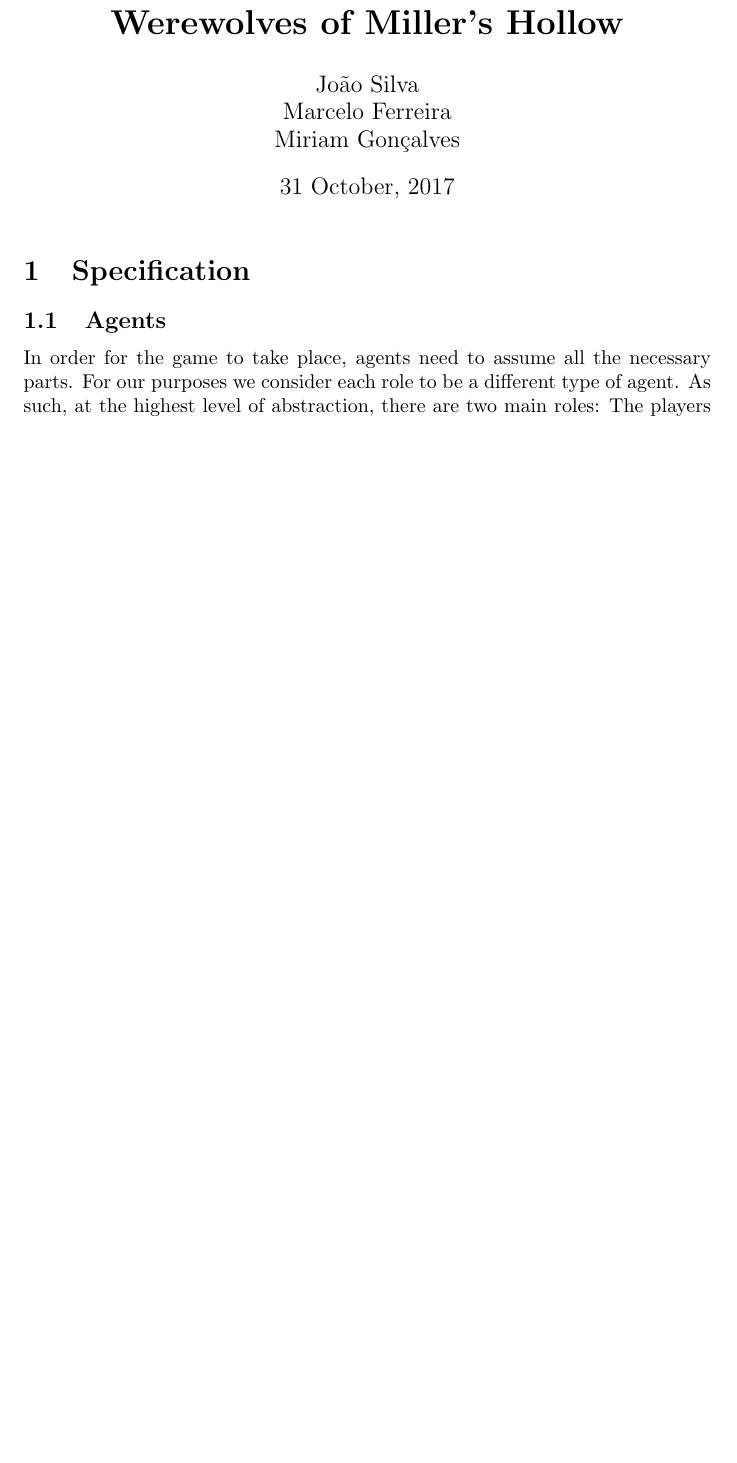
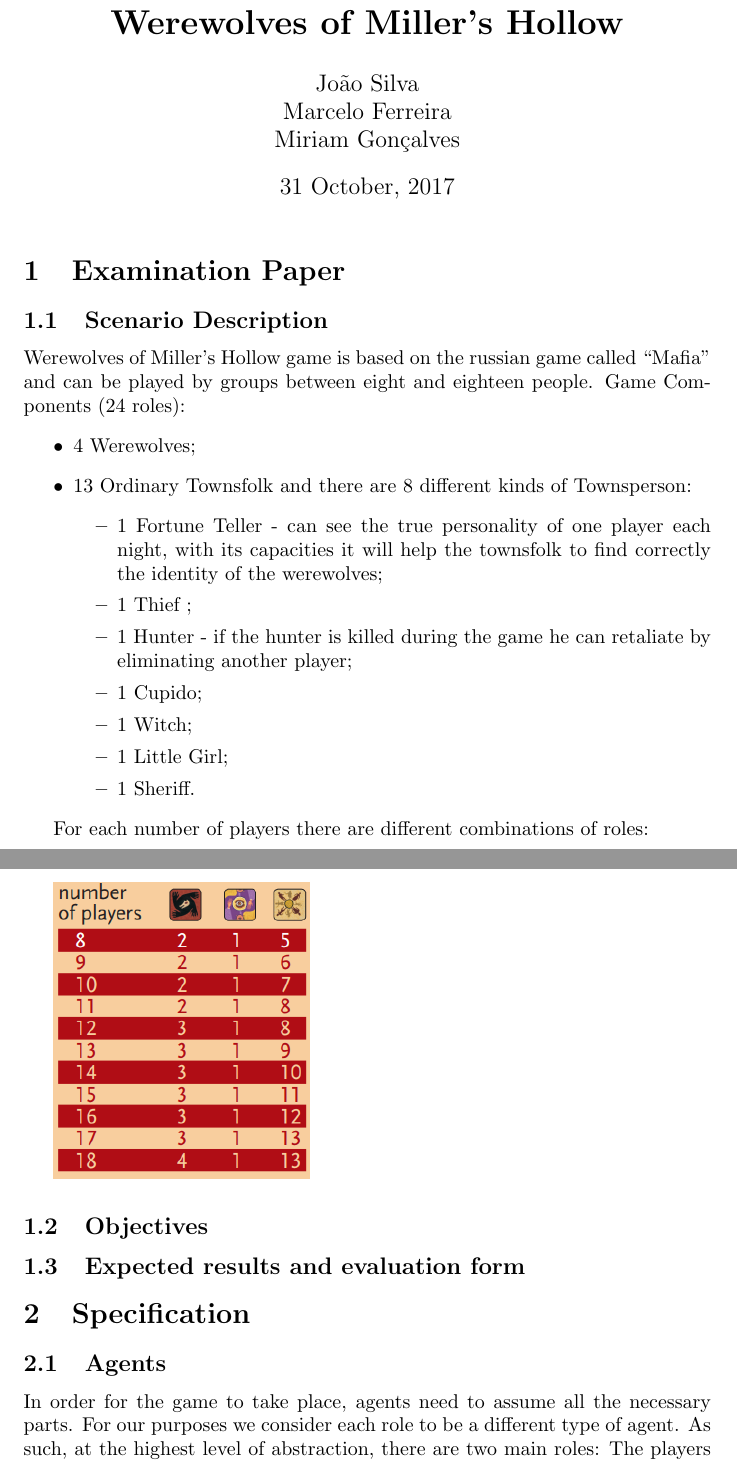
Before and after one commit to joaosilva22/werewolves-of-millers-hollow, a LaTeX document (report.tex): part of page 1 of 3 before the commit and two parts of pages 1 and 2 of 4 after it, the two joined at a grey line, cut so that both start at the same text, the shorter picture padded with empty space. Compiled offline with pdfLaTeX.

Commit message:
Added the parte of the specification part to the report

```diff
--- a/report.tex
+++ b/report.tex
@@ -1,5 +1,9 @@
 \documentclass{article}
 \usepackage[utf8]{inputenc}
+\usepackage{blindtext}
+\usepackage{enumitem}
+\usepackage{graphicx}
+\graphicspath{ {images/} }
 
 \title{\textbf{Werewolves of Miller's Hollow}}
 \author{João Silva\\
@@ -9,6 +13,31 @@
 \begin{document}
 
 \maketitle
+\section{Examination Paper}
+\subsection{Scenario Description}
+Werewolves of Miller’s Hollow game is based on the russian game called “Mafia” and can be played by groups between eight and eighteen people.
+Game Components (24 roles):
+\begin{itemize}
+	\item 4 Werewolves;
+	\item 13 Ordinary Townsfolk and there are 8 different kinds of Townsperson:
+	\begin{itemize}
+		\item 1 Fortune Teller - can see the true personality of one player each night, with its capacities it will help the townsfolk to find  correctly the identity of the werewolves;
+		\item 1 Thief ;
+		\item 1 Hunter - if the hunter is killed during the game he can retaliate by eliminating another player;
+		\item 1 Cupido;
+		\item 1 Witch;
+		\item 1 Little Girl;
+		\item 1 Sheriff.
+	\end{itemize}
+\end{itemize}
+
+For each number of players there are different combinations of roles:
+
+\includegraphics[scale=0.6]{playermix}
+\subsection{Objectives}
+
+\subsection{Expected results and evaluation form}
+
 
 \section{Specification}
 
```
Also changed, not shown: images/playermix.png (added).
